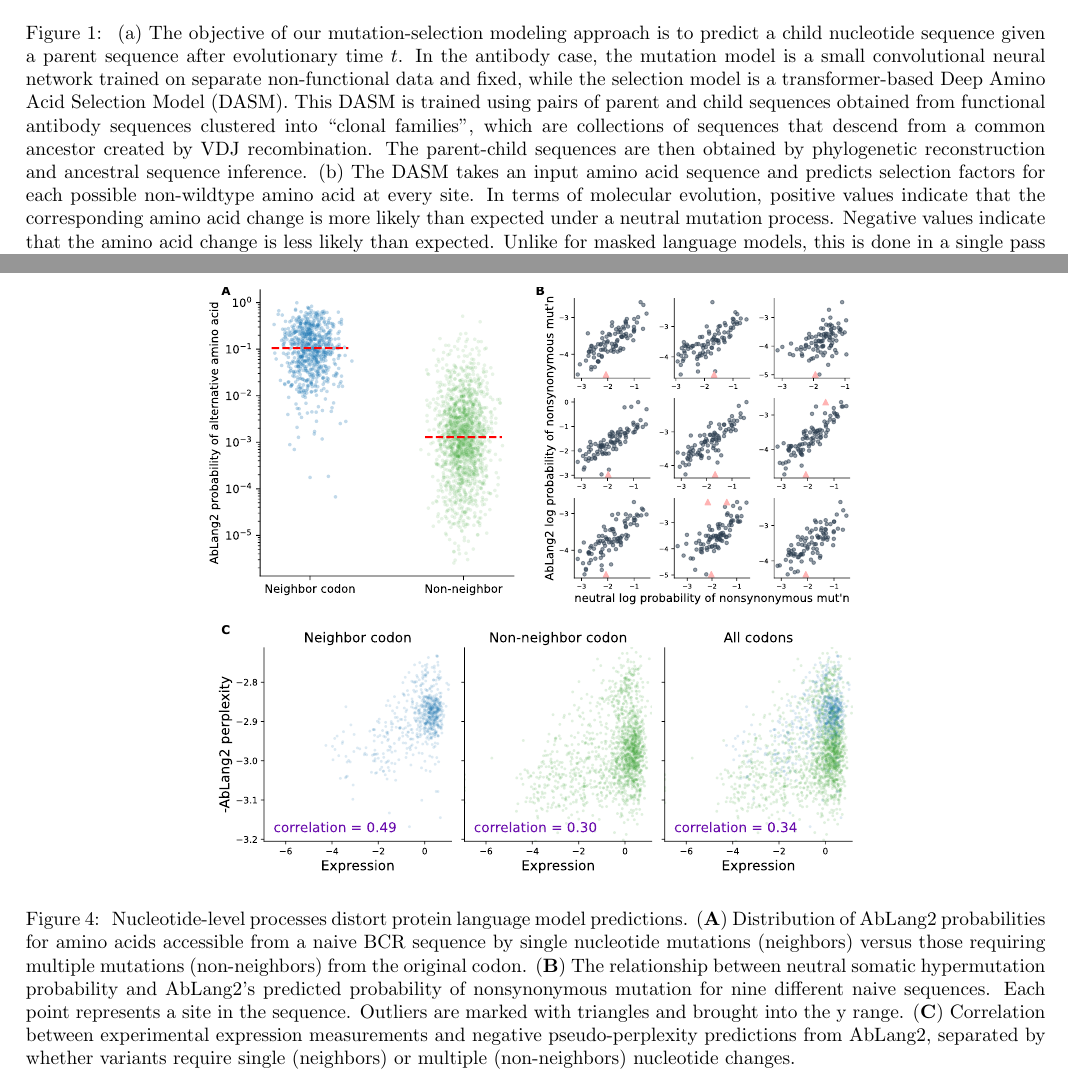
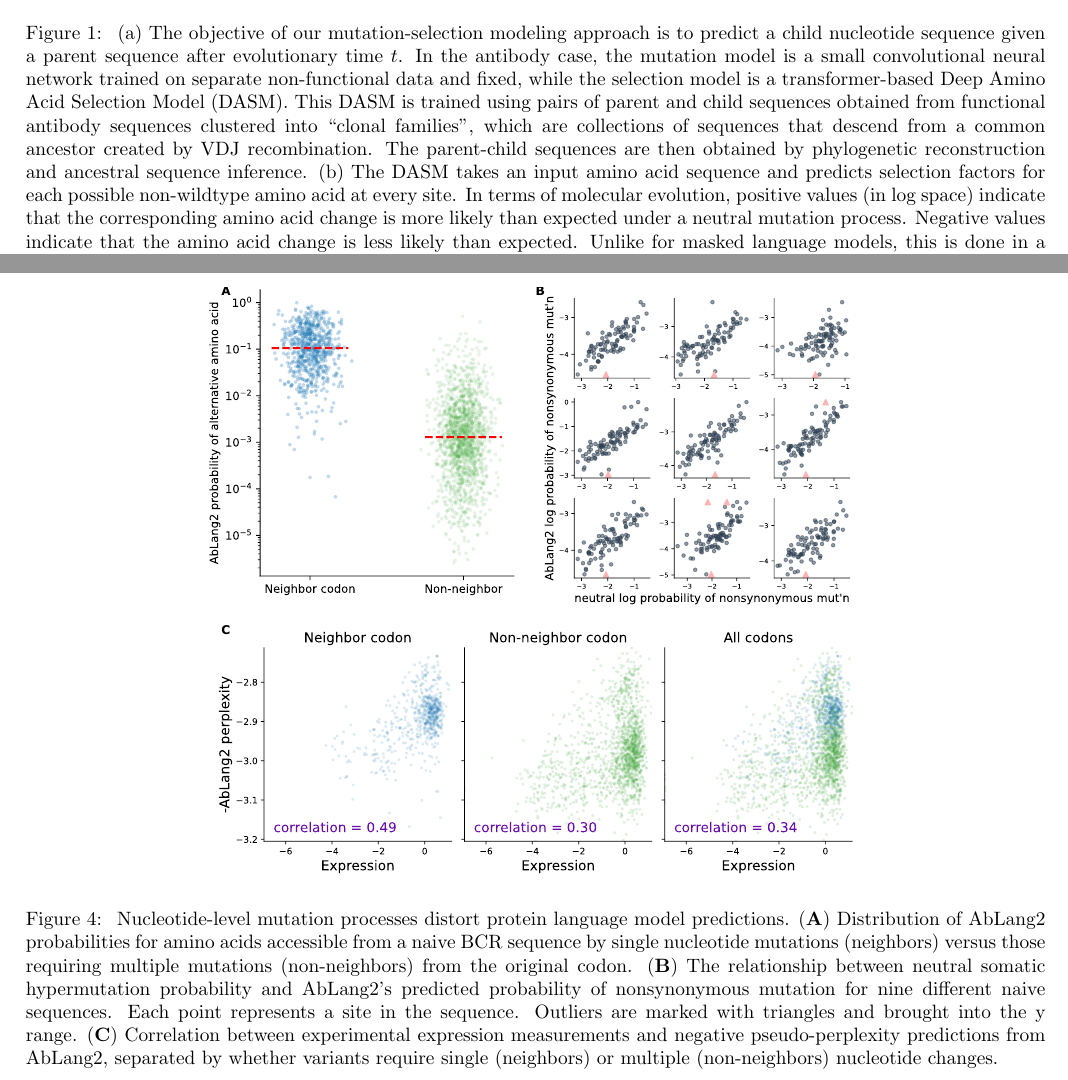
Before and after one commit to matsen/ai-at-hhmi, a LaTeX document (expanded/diagrams-and-captions/main.tex): two parts of pages 1 and 3 of 3, joined at a grey line, cut so that both start at the same text. Compiled offline with pdfLaTeX.

Commit message:
caption fiddles

```diff
--- a/expanded/diagrams-and-captions/main.tex
+++ b/expanded/diagrams-and-captions/main.tex
@@ -17,7 +17,7 @@ In the antibody case, the mutation model is a small convolutional neural network
 This DASM is trained using pairs of parent and child sequences obtained from functional antibody sequences clustered into ``clonal families'', which are collections of sequences that descend from a common ancestor created by VDJ recombination.
 The parent-child sequences are then obtained by phylogenetic reconstruction and ancestral sequence inference.
 (b) The DASM takes an input amino acid sequence and predicts selection factors for each possible non-wildtype amino acid at every site.
-In terms of molecular evolution, positive values indicate that the corresponding amino acid change is more likely than expected under a neutral mutation process.
+In terms of molecular evolution, positive values (in log space) indicate that the corresponding amino acid change is more likely than expected under a neutral mutation process.
 Negative values indicate that the amino acid change is less likely than expected.
 Unlike for masked language models, this is done in a single pass with no need for masking.
 }%
@@ -74,7 +74,7 @@ The total observed number of mutations is marked with dots, while the total mode
 \centering
 \centerline{\includegraphics[width=0.64\textwidth]{figures/fig1}}
 \caption{\
-Nucleotide-level processes distort protein language model predictions.
+Nucleotide-level mutation processes distort protein language model predictions.
 (\textbf{A}) Distribution of AbLang2 probabilities for amino acids accessible from a naive BCR sequence by single nucleotide mutations (neighbors) versus those requiring multiple mutations (non-neighbors) from the original codon.
 (\textbf{B}) The relationship between neutral somatic hypermutation probability and AbLang2's predicted probability of nonsynonymous mutation for nine different naive sequences. Each point represents a site in the sequence.
 Outliers are marked with triangles and brought into the y range.
```
